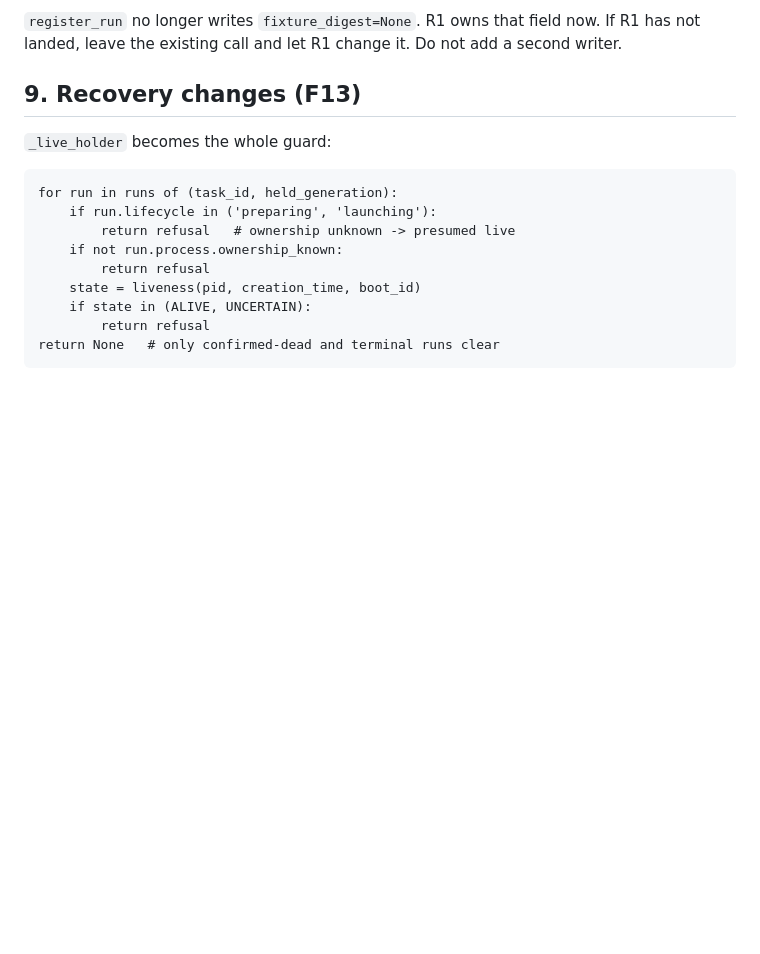
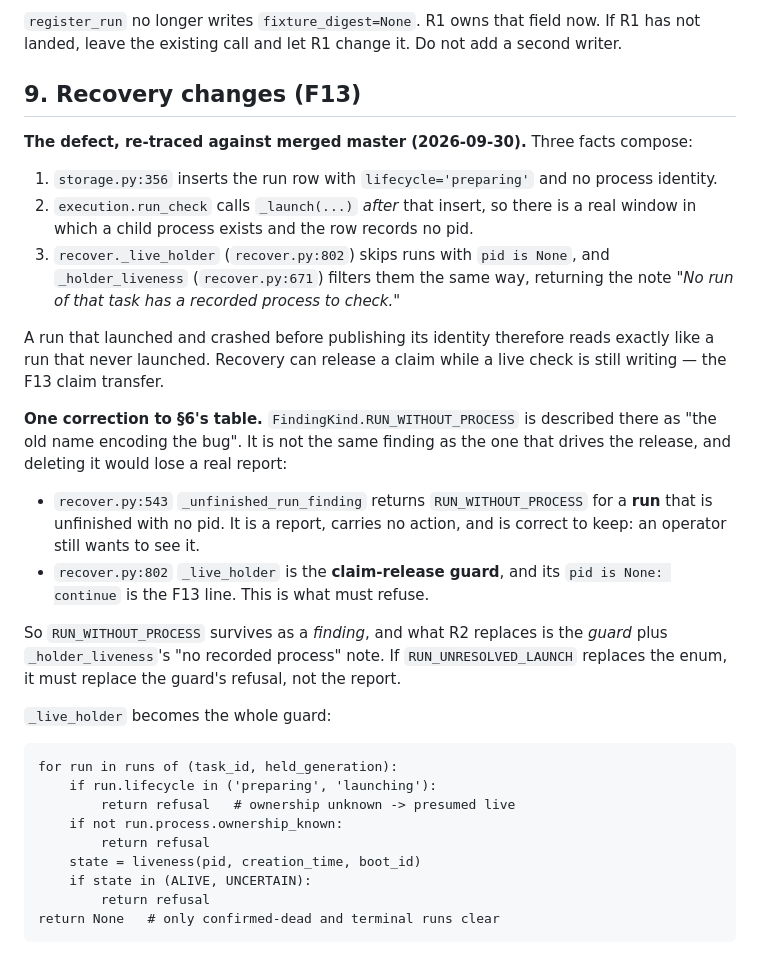
Before and after one commit to RoyCoding8/vkit, a Markdown page: plans/R2-DESIGN.md, the part around the change. GitHub-like rendering; blank space fills up the shorter version.

Commit message:
Trace F13 through merged code, and separate the report from the guard
Re-read the recovery path against the merged R1 code rather than against
the code the design was written from. The defect composes of three
facts, now each pinned to a line: storage.py:356 inserts the run row
with no process identity, execution.run_check launches after that
insert, and recover.py:802 skips runs with pid is None. A run that
launched and crashed before publishing its identity is therefore
indistinguishable from one that never launched, and recovery can
release a claim while a live check is still writing.

That reading also corrects §6's table. RUN_WITHOUT_PROCESS was listed as
"the old name encoding the bug", but it is not the finding that drives
the release — recover.py:543 reports an unfinished run with no pid and
carries no action, which is a correct report to keep. The F13 line is
the claim-release guard at recover.py:802. An implementer following §6
literally would have deleted the enum and kept the guard.

Co-Authored-By: Claude Code <noreply@anthropic.com>

````diff
--- a/plans/R2-DESIGN.md
+++ b/plans/R2-DESIGN.md
@@ -187,6 +187,21 @@ def runs_for_task(self, task_id, generation) -> tuple[dict, ...]   # for recover
 
 ## 9. Recovery changes (F13)
 
+**The defect, re-traced against merged master (2026-09-30).** Three facts compose:
+
+1. `storage.py:356` inserts the run row with `lifecycle='preparing'` and no process identity.
+2. `execution.run_check` calls `_launch(...)` *after* that insert, so there is a real window in which a child process exists and the row records no pid.
+3. `recover._live_holder` (`recover.py:802`) skips runs with `pid is None`, and `_holder_liveness` (`recover.py:671`) filters them the same way, returning the note *"No run of that task has a recorded process to check."*
+
+A run that launched and crashed before publishing its identity therefore reads exactly like a run that never launched. Recovery can release a claim while a live check is still writing — the F13 claim transfer.
+
+**One correction to §6's table.** `FindingKind.RUN_WITHOUT_PROCESS` is described there as "the old name encoding the bug". It is not the same finding as the one that drives the release, and deleting it would lose a real report:
+
+- `recover.py:543` `_unfinished_run_finding` returns `RUN_WITHOUT_PROCESS` for a **run** that is unfinished with no pid. It is a report, carries no action, and is correct to keep: an operator still wants to see it.
+- `recover.py:802` `_live_holder` is the **claim-release guard**, and its `pid is None: continue` is the F13 line. This is what must refuse.
+
+So `RUN_WITHOUT_PROCESS` survives as a *finding*, and what R2 replaces is the *guard* plus `_holder_liveness`'s "no recorded process" note. If `RUN_UNRESOLVED_LAUNCH` replaces the enum, it must replace the guard's refusal, not the report.
+
 `_live_holder` becomes the whole guard:
 
 ```
````
